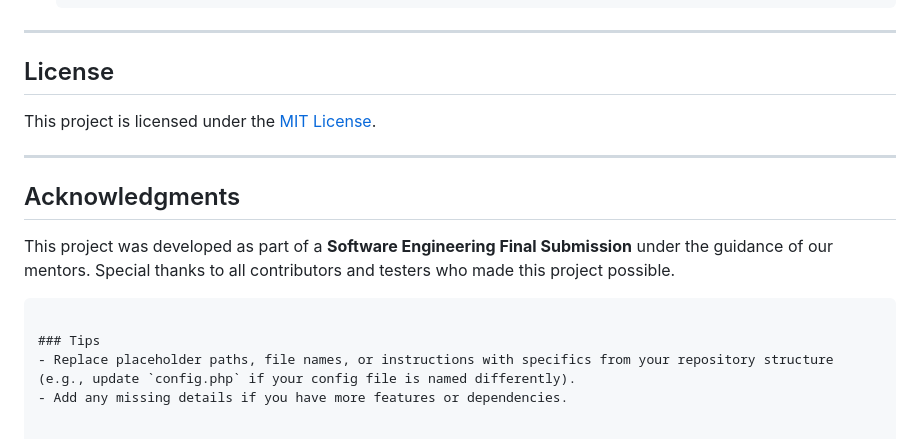
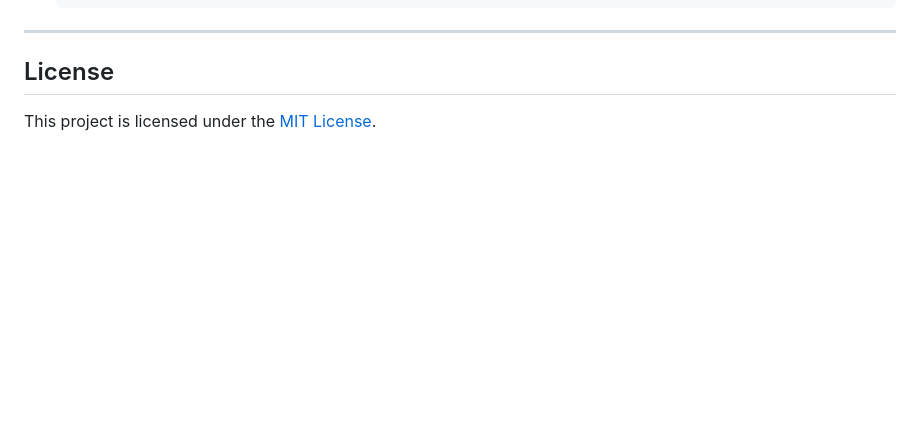
Before and after one commit to nehapatil2/Final_Submission_Software_Engineering_Project, a Markdown page: README.md, the part around the change. Drawn GitHub-style; blank space fills up the shorter version.

````diff
--- a/README.md
+++ b/README.md
@@ -119,14 +119,3 @@ Contributions are welcome! Follow these steps to contribute:
 ## License
 
 This project is licensed under the [MIT License](LICENSE).
-
----
-
-## Acknowledgments
-
-This project was developed as part of a **Software Engineering Final Submission** under the guidance of our mentors. Special thanks to all contributors and testers who made this project possible.
-```
-
-### Tips
-- Replace placeholder paths, file names, or instructions with specifics from your repository structure (e.g., update `config.php` if your config file is named differently).
-- Add any missing details if you have more features or dependencies.
````
